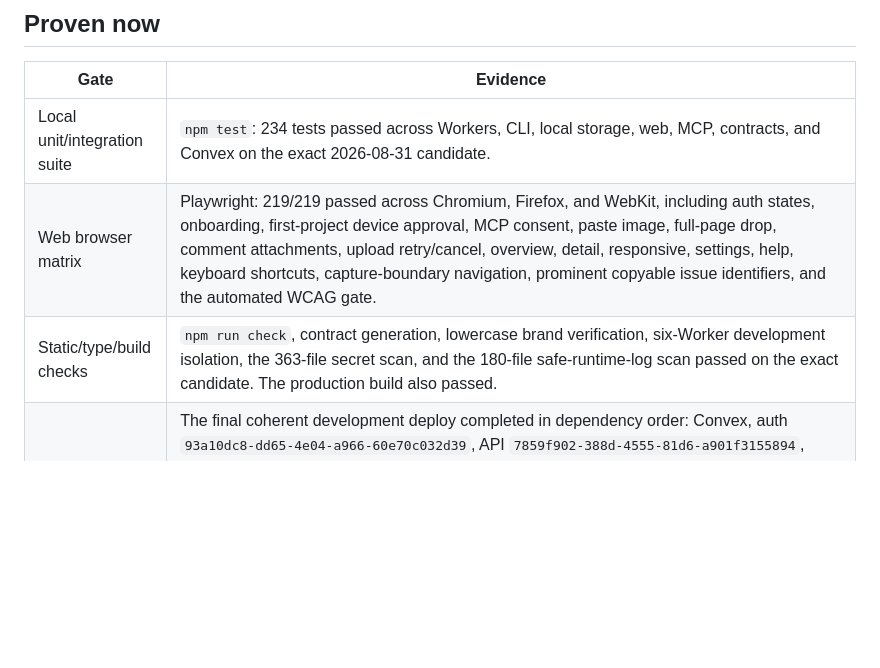
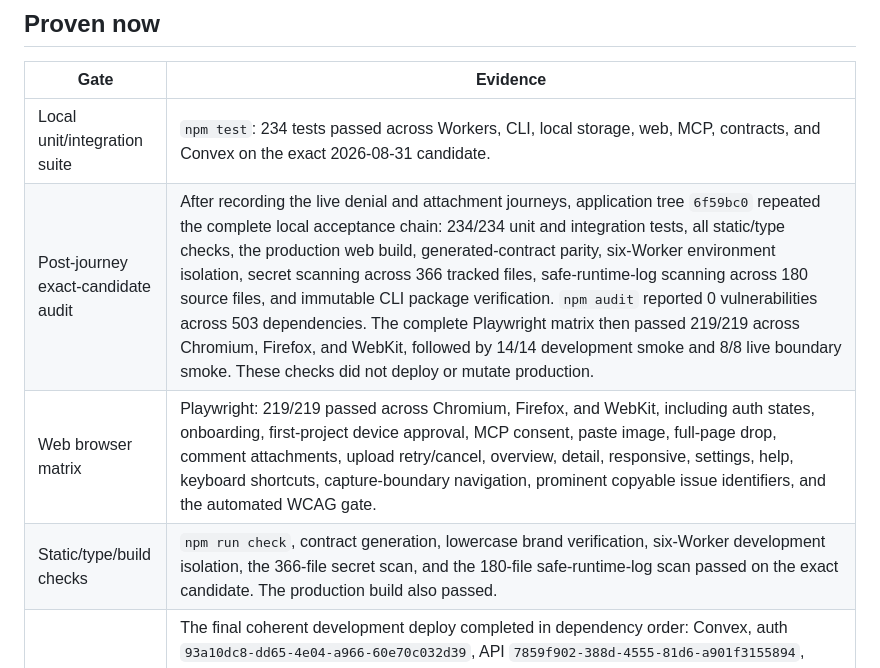
Before and after one commit to renewisepunk/dongo, a Markdown page: docs/release/dev-validation-2026-08-30.md, the part around the change. Rendered like a GitHub page; blank space fills up the shorter version.

Commit message:
record exact development candidate audit

```diff
--- a/docs/release/dev-validation-2026-08-30.md
+++ b/docs/release/dev-validation-2026-08-30.md
@@ -16,8 +16,9 @@ This is a living evidence ledger for the development stack. It is not a producti
 | Gate | Evidence |
 |---|---|
 | Local unit/integration suite | `npm test`: 234 tests passed across Workers, CLI, local storage, web, MCP, contracts, and Convex on the exact 2026-08-31 candidate. |
+| Post-journey exact-candidate audit | After recording the live denial and attachment journeys, application tree `6f59bc0` repeated the complete local acceptance chain: 234/234 unit and integration tests, all static/type checks, the production web build, generated-contract parity, six-Worker environment isolation, secret scanning across 366 tracked files, safe-runtime-log scanning across 180 source files, and immutable CLI package verification. `npm audit` reported 0 vulnerabilities across 503 dependencies. The complete Playwright matrix then passed 219/219 across Chromium, Firefox, and WebKit, followed by 14/14 development smoke and 8/8 live boundary smoke. These checks did not deploy or mutate production. |
 | Web browser matrix | Playwright: 219/219 passed across Chromium, Firefox, and WebKit, including auth states, onboarding, first-project device approval, MCP consent, paste image, full-page drop, comment attachments, upload retry/cancel, overview, detail, responsive, settings, help, keyboard shortcuts, capture-boundary navigation, prominent copyable issue identifiers, and the automated WCAG gate. |
-| Static/type/build checks | `npm run check`, contract generation, lowercase brand verification, six-Worker development isolation, the 363-file secret scan, and the 180-file safe-runtime-log scan passed on the exact candidate. The production build also passed. |
+| Static/type/build checks | `npm run check`, contract generation, lowercase brand verification, six-Worker development isolation, the 366-file secret scan, and the 180-file safe-runtime-log scan passed on the exact candidate. The production build also passed. |
 | Development runtime | The final coherent development deploy completed in dependency order: Convex, auth `93a10dc8-dd65-4e04-a966-60e70c032d39`, API `7859f902-388d-4555-81d6-a901f3155894`, MCP `00d5b8ff-f021-4c21-b019-ffe1d8e7d4b5`, files `8dd08a72-aec0-45ef-9896-5bc071704a83`, notifications `dab4718e-96ec-4682-b396-bc2d3e333406`, and web `bf3a8bd6-4d51-4e62-b7fe-36f7583283f4`. `npm run smoke:dev -- --project-ref p58de816-dongo`: 14/14 passed after deployment. Notification readiness explicitly requires dispatch plus Resend for Web Beta and still reports APNs/FCM as disabled. |
 | Live environment isolation | Wrangler deployment history resolves the development web, auth, API, MCP, files, and notification routes to their separate Workers, all bound only to `dev.dongo.so` and the development resources recorded above. The repeatable `npm run smoke:boundaries -- --project-ref p58de816-dongo` gate passed 8/8: development web/auth were live, development MCP required authentication, production auth/API/MCP paths returned 404, the production landing returned 200, and `www.dongo.so` redirected once to the production apex. No deployment or mutation is performed by this gate. |
 | Packaged CLI in this repository | Packed `@dongo/cli@0.1.0` (SHA-256 `6716a8acfa1b0dd6d700d8182eef58dfc7d070191b8bc590b108320473f78b00`), installed that tarball into a clean temporary prefix, and ran the exact binary from this repository. `doctor`, `session-start`, and `overview` succeeded against the live project. The packed CLI then created `DONGO-4`, started it, recorded a live update, and finished it. Create, start, update, and finish were each replayed with the original revision and fixed idempotency key; all replays returned the same record, run, revision, and timestamps without a duplicate application. The completed Claude Code and packed-CLI lifecycle items plus the generic compatibility item were exported into `.agent-work`; a second `sync` returned the same four file hashes and no removals. |
```
